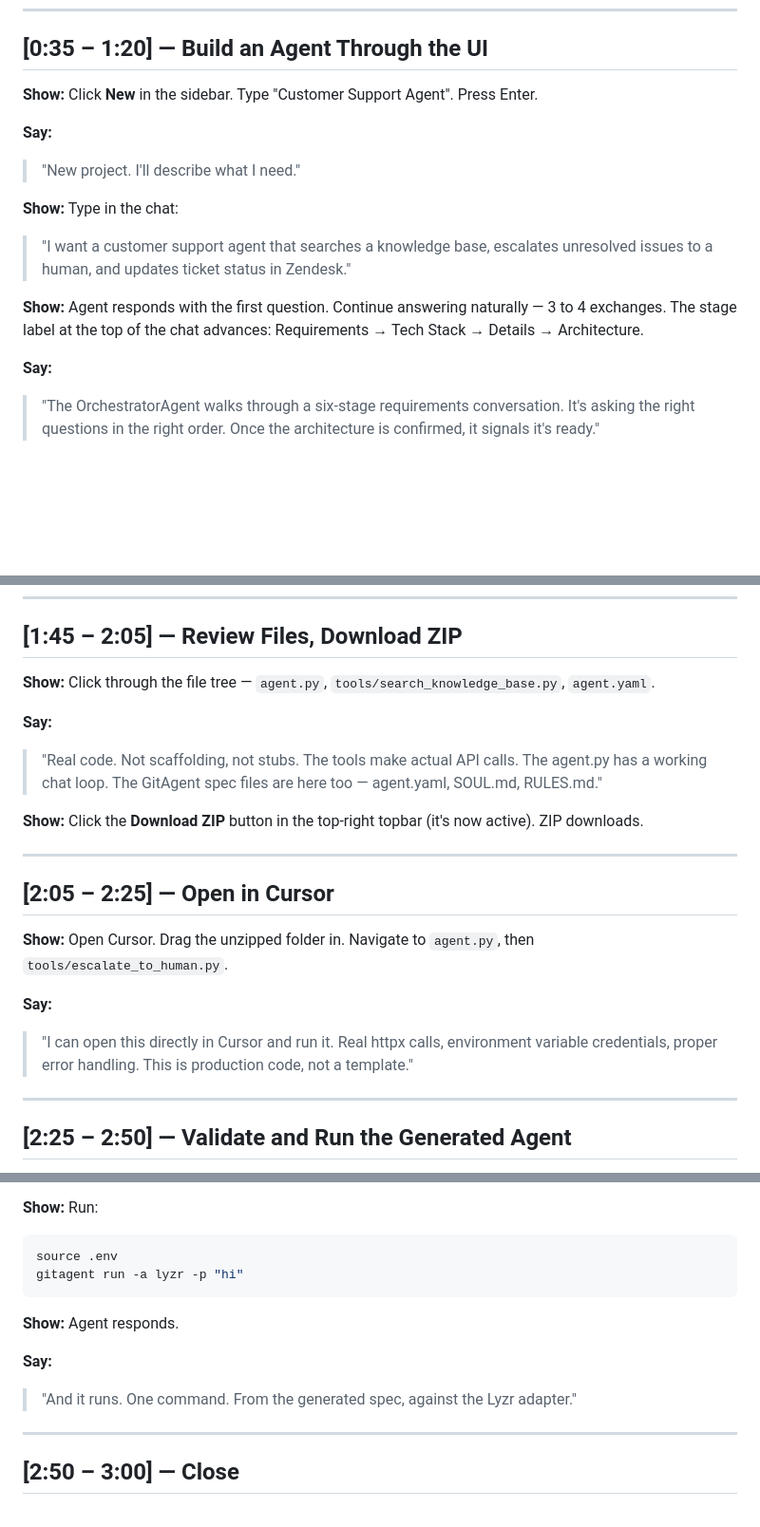
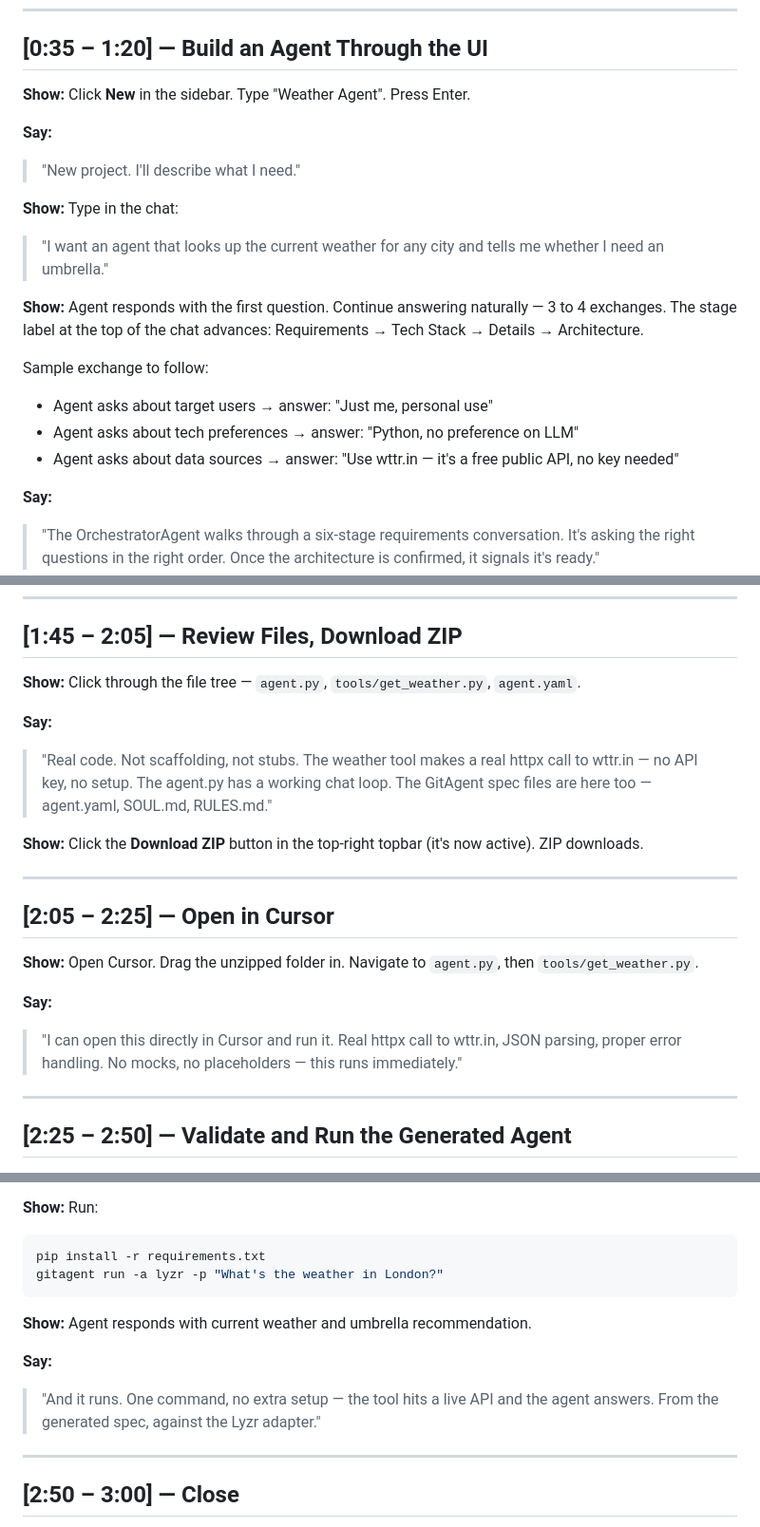
Before and after one commit to sdAswathkrishna/agent_for_agents, a Markdown page: docs/video-script.md, 3 parts joined by grey strips. Shown at 95% size. GitHub-like rendering; blank space fills up the shorter version.

Commit message:
Switch demo script to Weather Agent (no external dependencies)
Replace Customer Support Agent with a Weather Agent backed by wttr.in.
wttr.in is a free public API — no account, no API key, no knowledge base setup.
The generated tool is a single httpx call, runnable immediately after pip install.

Co-Authored-By: Claude Sonnet 4.6 <noreply@anthropic.com>

````diff
--- a/docs/video-script.md
+++ b/docs/video-script.md
@@ -47,15 +47,20 @@ BuilderAI loads — sidebar on the left, clean dark chat panel, Builder panel on
 
 ## [0:35 – 1:20] — Build an Agent Through the UI
 
-**Show:** Click **New** in the sidebar. Type "Customer Support Agent". Press Enter.
+**Show:** Click **New** in the sidebar. Type "Weather Agent". Press Enter.
 
 **Say:**
 > "New project. I'll describe what I need."
 
 **Show:** Type in the chat:
-> "I want a customer support agent that searches a knowledge base, escalates unresolved issues to a human, and updates ticket status in Zendesk."
+> "I want an agent that looks up the current weather for any city and tells me whether I need an umbrella."
 
 **Show:** Agent responds with the first question. Continue answering naturally — 3 to 4 exchanges. The stage label at the top of the chat advances: Requirements → Tech Stack → Details → Architecture.
+
+Sample exchange to follow:
+- Agent asks about target users → answer: "Just me, personal use"
+- Agent asks about tech preferences → answer: "Python, no preference on LLM"
+- Agent asks about data sources → answer: "Use wttr.in — it's a free public API, no key needed"
 
 **Say:**
 > "The OrchestratorAgent walks through a six-stage requirements conversation.
@@ -79,11 +84,12 @@ BuilderAI loads — sidebar on the left, clean dark chat panel, Builder panel on
 
 ## [1:45 – 2:05] — Review Files, Download ZIP
 
-**Show:** Click through the file tree — `agent.py`, `tools/search_knowledge_base.py`, `agent.yaml`.
+**Show:** Click through the file tree — `agent.py`, `tools/get_weather.py`, `agent.yaml`.
 
 **Say:**
 > "Real code. Not scaffolding, not stubs.
-> The tools make actual API calls. The agent.py has a working chat loop.
+> The weather tool makes a real httpx call to wttr.in — no API key, no setup.
+> The agent.py has a working chat loop.
 > The GitAgent spec files are here too — agent.yaml, SOUL.md, RULES.md."
 
 **Show:** Click the **Download ZIP** button in the top-right topbar (it's now active). ZIP downloads.
@@ -92,12 +98,12 @@ BuilderAI loads — sidebar on the left, clean dark chat panel, Builder panel on
 
 ## [2:05 – 2:25] — Open in Cursor
 
-**Show:** Open Cursor. Drag the unzipped folder in. Navigate to `agent.py`, then `tools/escalate_to_human.py`.
+**Show:** Open Cursor. Drag the unzipped folder in. Navigate to `agent.py`, then `tools/get_weather.py`.
 
 **Say:**
 > "I can open this directly in Cursor and run it.
-> Real httpx calls, environment variable credentials, proper error handling.
-> This is production code, not a template."
+> Real httpx call to wttr.in, JSON parsing, proper error handling.
+> No mocks, no placeholders — this runs immediately."
 
 ---
 
@@ -116,14 +122,15 @@ gitagent validate
 
 **Show:** Run:
 ```bash
-source .env
-gitagent run -a lyzr -p "hi"
+pip install -r requirements.txt
+gitagent run -a lyzr -p "What's the weather in London?"
 ```
 
-**Show:** Agent responds.
+**Show:** Agent responds with current weather and umbrella recommendation.
 
 **Say:**
-> "And it runs. One command. From the generated spec, against the Lyzr adapter."
+> "And it runs. One command, no extra setup — the tool hits a live API and the agent answers.
+> From the generated spec, against the Lyzr adapter."
 
 ---
 
````
Also changed, not shown: other parts of docs/video-script.md (+3 -1 lines).
